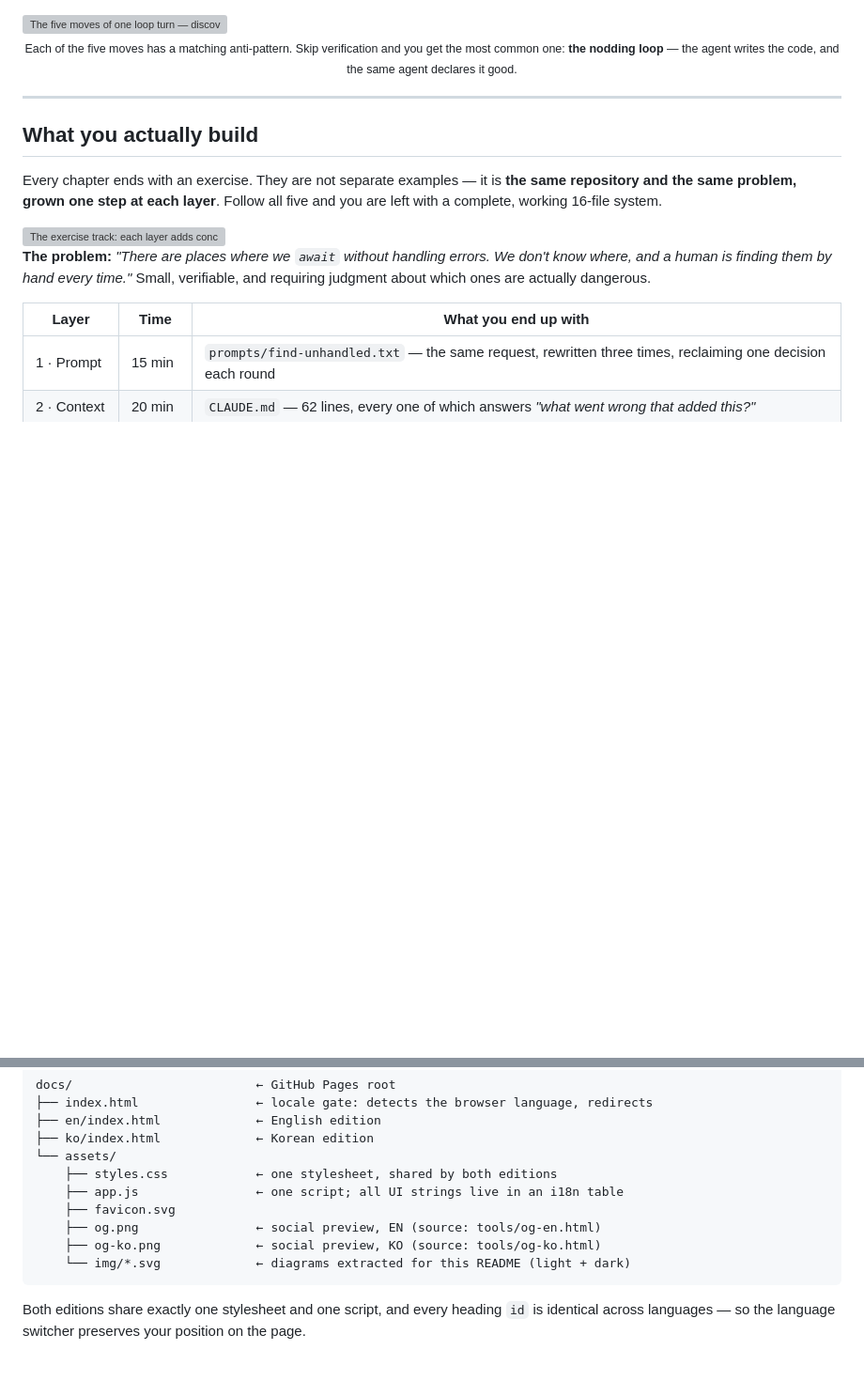
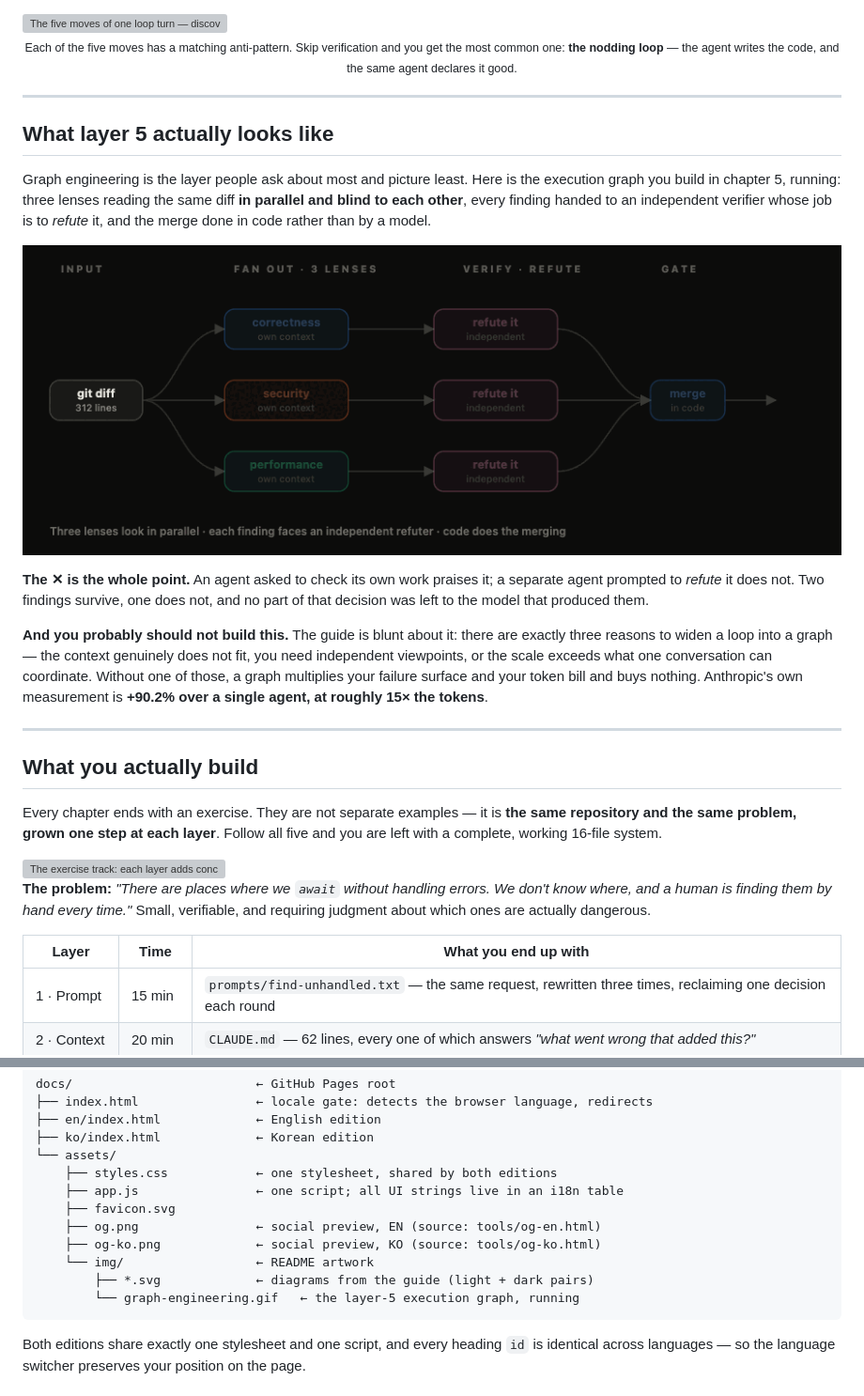
Before and after one commit to qwerfunch/ai-engineering-layers, a Markdown page: README.md, 2 parts joined by grey strips. Shown: that part at 94% size. Rendered like a GitHub page; pictures changed too: docs/assets/img/graph-engineering.gif (added); blank space fills up the shorter version; grey boxes are pictures that could not be loaded.

````diff
--- a/README.md
+++ b/README.md
@@ -68,6 +68,31 @@ deterministic gates at layer 5.
 </picture>
 
 <div align="center"><sub>Each of the five moves has a matching anti-pattern. Skip verification and you get the most common one: <b>the nodding loop</b> — the agent writes the code, and the same agent declares it good.</sub></div>
+
+---
+
+## What layer 5 actually looks like
+
+Graph engineering is the layer people ask about most and picture least. Here is the execution graph
+you build in chapter 5, running: three lenses reading the same diff **in parallel and blind to each
+other**, every finding handed to an independent verifier whose job is to *refute* it, and the merge
+done in code rather than by a model.
+
+<div align="center">
+
+![Three lenses — correctness, security, performance — read one diff in parallel; each finding goes to an independent verifier that tries to refute it; one is rejected and the two survivors are merged by code](docs/assets/img/graph-engineering.gif)
+
+</div>
+
+**The ✕ is the whole point.** An agent asked to check its own work praises it; a separate agent
+prompted to *refute* it does not. Two findings survive, one does not, and no part of that decision
+was left to the model that produced them.
+
+**And you probably should not build this.** The guide is blunt about it: there are exactly three
+reasons to widen a loop into a graph — the context genuinely does not fit, you need independent
+viewpoints, or the scale exceeds what one conversation can coordinate. Without one of those, a graph
+multiplies your failure surface and your token bill and buys nothing. Anthropic's own measurement is
+**+90.2% over a single agent, at roughly 15× the tokens**.
 
 ---
 
@@ -142,7 +167,9 @@ docs/                         ← GitHub Pages root
     ├── favicon.svg
     ├── og.png                ← social preview, EN (source: tools/og-en.html)
     ├── og-ko.png             ← social preview, KO (source: tools/og-ko.html)
-    └── img/*.svg             ← diagrams extracted for this README (light + dark)
+    └── img/                  ← README artwork
+        ├── *.svg             ← diagrams from the guide (light + dark pairs)
+        └── graph-engineering.gif   ← the layer-5 execution graph, running
 ```
 
 Both editions share exactly one stylesheet and one script, and every heading `id` is identical
````
Also changed, not shown: other parts of README.md (+1 -1 lines), 1 other file.
